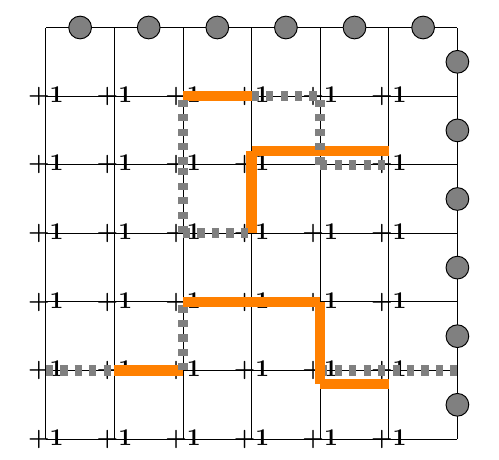
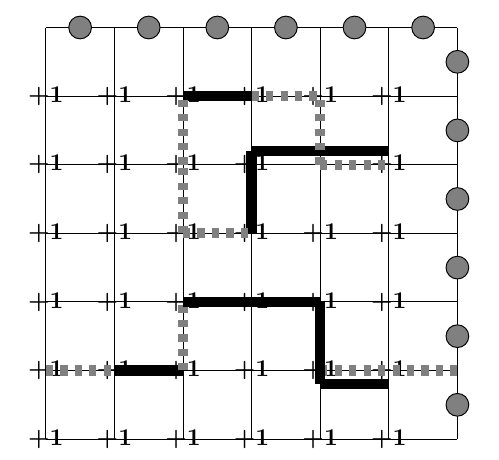
Before and after one commit to AlessiaConca/Topological_Quantum_Computation, a LaTeX document (Erased_badcases.tex): part of the page, cut so that both start at the same text. Compiled offline with pdfLaTeX.

Commit message:
Update Erased_badcases.tex

```diff
--- a/Erased_badcases.tex
+++ b/Erased_badcases.tex
@@ -143,19 +143,19 @@
 				\foreach \i in {1,...,1}
 			{
 
-				\draw[orange, line width=1.5mm] (\i,-2.2) -- (\i, -1 );
+				\draw[black, line width=1.5mm] (\i,-2.2) -- (\i, -1 );
 
 			}
 			\foreach \j in {-1,...,-1}
 			{
 
-				\draw[orange, line width=1.5mm] (0, \j) -- (1, \j);
+				\draw[black, line width=1.5mm] (0, \j) -- (1, \j);
 
 			}
 			\foreach \j in {-2.2,...,-2.2}
 			{
 
-				\draw[orange, line width=1.5mm] (1, \j) -- (2, \j);
+				\draw[black, line width=1.5mm] (1, \j) -- (2, \j);
 
 			}
 
```
Also changed, not shown: Erased_badcases.tex (10 more changed lines).
